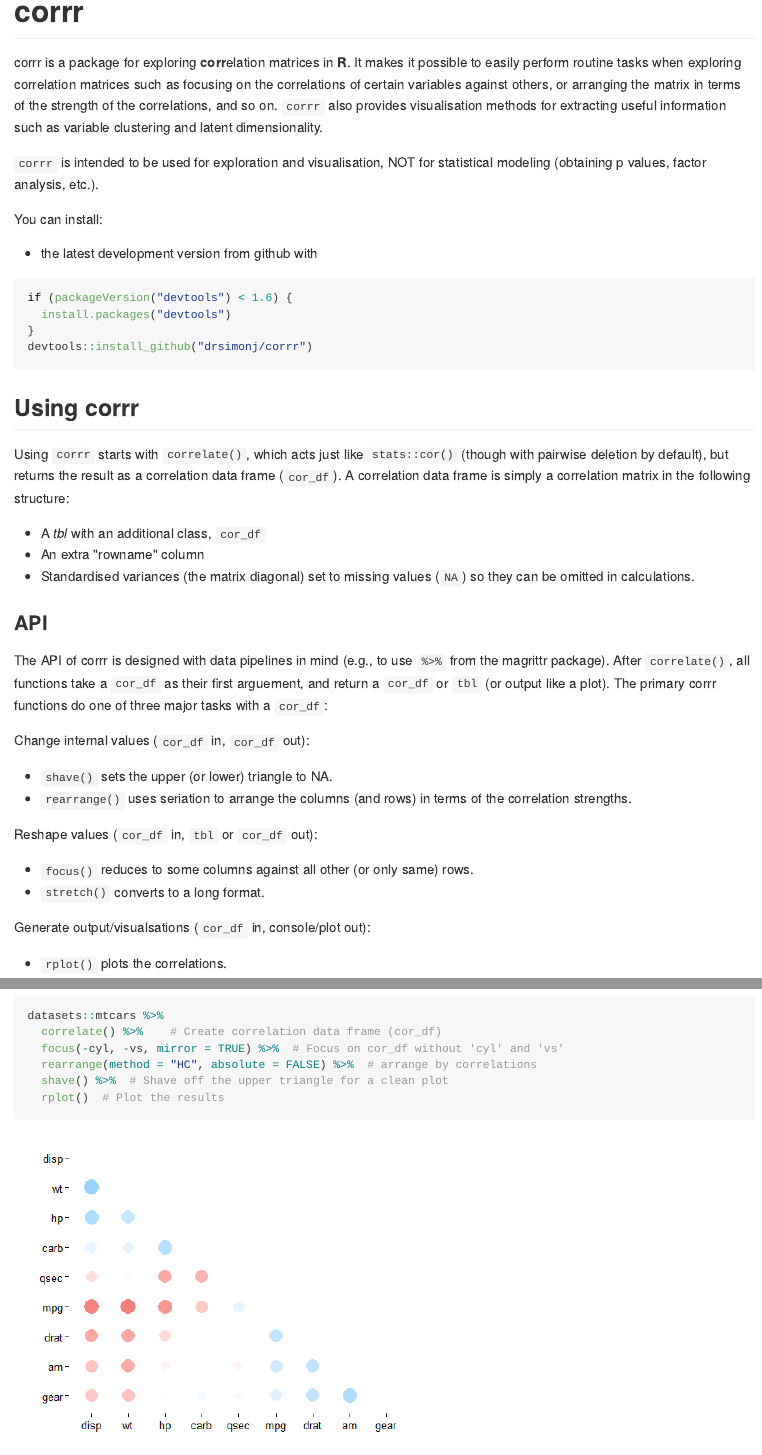
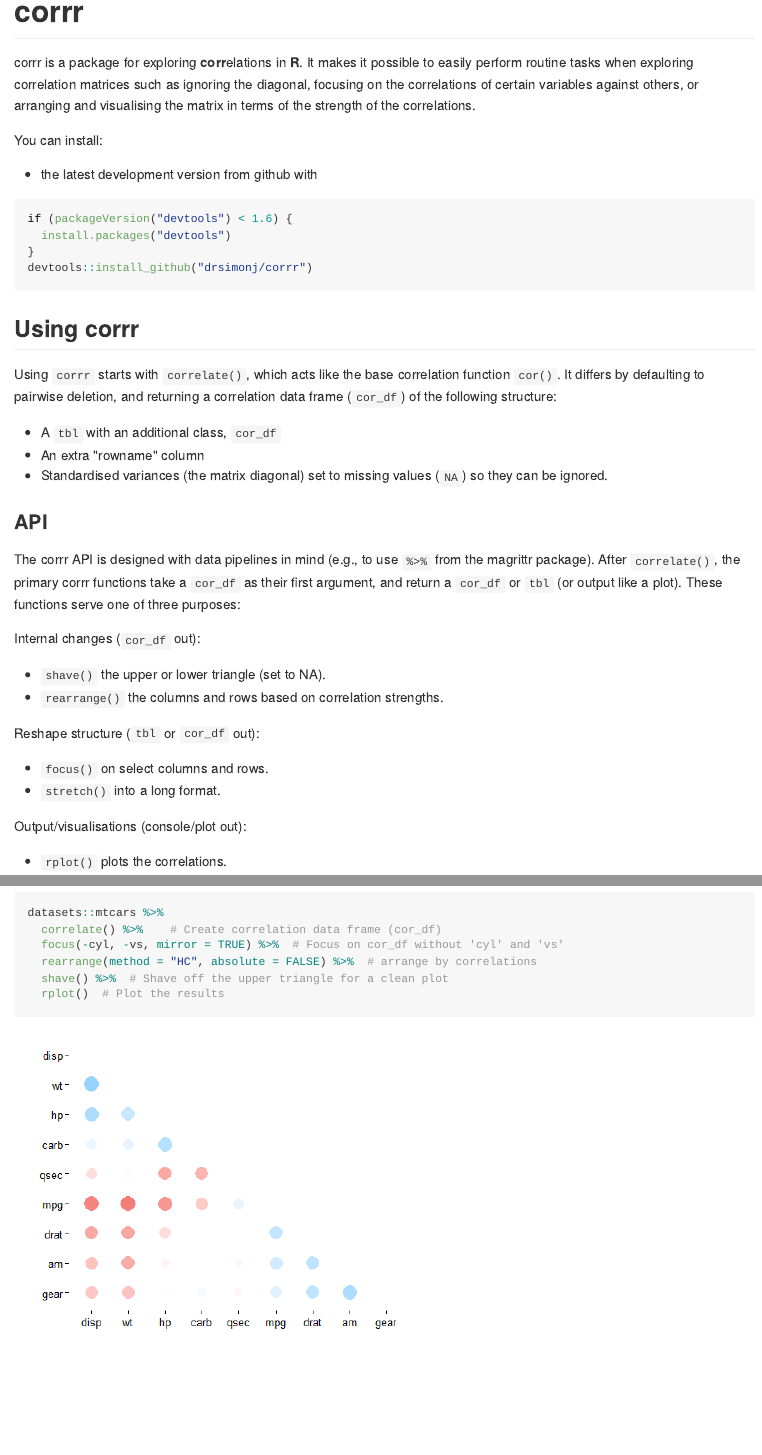
Before and after one commit to tidymodels/corrr, an R Markdown document (README.Rmd): the page in a window 1100 px wide, from its top, and a second part further down, joined at a grey line. The pictures show the output file README.md that the author committed with the source, drawn offline in the style of GitHub.

Commit message:
Refine README

````diff
--- a/README.Rmd
+++ b/README.Rmd
@@ -21,9 +21,7 @@
 knitr::opts_chunk$set(echo = TRUE)
 ```
 
-corrr is a package for exploring **corr**elation matrices in **R**. It makes it possible to easily perform routine tasks when exploring correlation matrices such as focusing on the correlations of certain variables against others, or arranging the matrix in terms of the strength of the correlations, and so on. `corrr` also provides visualisation methods for extracting useful information such as variable clustering and latent dimensionality.
-
-`corrr` is intended to be used for exploration and visualisation, NOT for statistical modeling (obtaining p values, factor analysis, etc.).
+corrr is a package for exploring **corr**elations in **R**. It makes it possible to easily perform routine tasks when exploring correlation matrices such as ignoring the diagonal, focusing on the correlations of certain variables against others, or arranging and visualising the matrix in terms of the strength of the correlations.
 
 You can install:
 
@@ -38,30 +36,29 @@
 
 ## Using corrr
 
-Using `corrr` starts with `correlate()`, which acts just like `stats::cor()` (though with pairwise deletion by default), but returns the result as a correlation data frame (`cor_df`). A correlation data frame is simply a correlation matrix in the following structure:
+Using `corrr` starts with `correlate()`, which acts like the base correlation function `cor()`. It differs by defaulting to pairwise deletion, and returning a correlation data frame (`cor_df`) of the following structure:
 
-- A *tbl* with an additional class, `cor_df`
+- A `tbl` with an additional class, `cor_df`
 - An extra "rowname" column
-- Standardised variances (the matrix diagonal) set to missing values (`NA`) so they can be omitted in calculations.
+- Standardised variances (the matrix diagonal) set to missing values (`NA`) so they can be ignored.
 
 ### API
 
-The API of corrr is designed with data pipelines in mind (e.g., to use `%>%` from the magrittr package). After `correlate()`, all functions take a `cor_df` as their first arguement, and return a `cor_df` or `tbl` (or output like a plot). The primary corrr functions do one of three major tasks with a `cor_df`:
+The corrr API is designed with data pipelines in mind (e.g., to use `%>%` from the magrittr package). After `correlate()`, the primary corrr functions take a `cor_df` as their first argument, and return a `cor_df` or `tbl` (or output like a plot). These functions serve one of three purposes:
 
-Change internal values (`cor_df` in, `cor_df` out):
+Internal changes (`cor_df` out):
 
-- `shave()` sets the upper (or lower) triangle to `r NA`.
-- `rearrange()` uses seriation to arrange the columns (and rows) in terms of the correlation strengths.
+- `shave()` the upper or lower triangle (set to `r NA`).
+- `rearrange()` the columns and rows based on correlation strengths.
 
-Reshape values (`cor_df` in, `tbl` or `cor_df` out):
+Reshape structure (`tbl` or `cor_df` out):
 
-- `focus()` reduces to some columns against all other (or only same) rows.
-- `stretch()` converts to a long format.
+- `focus()` on select columns and rows.
+- `stretch()` into a long format.
 
-Generate output/visualsations (`cor_df` in, console/plot out):
+Output/visualisations (console/plot out):
 
 - `rplot()` plots the correlations.
-
 
 ## Examples
 
@@ -105,7 +101,2 @@
-# Calculate the mean correlation for each variable
-x %>%
-  select(-rowname) %>%
-  summarise_each(funs(mean(., na.rm = TRUE))) %>%
-  round(2)
 ```
 
````
Also changed, not shown: README.md, README.Rmd (5 more changed lines).
